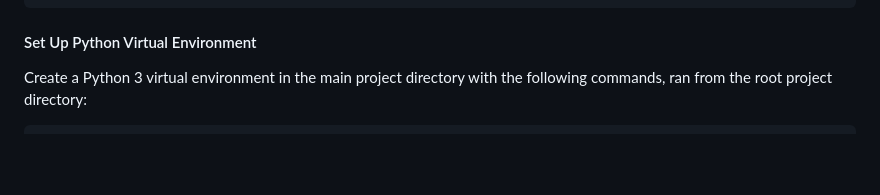
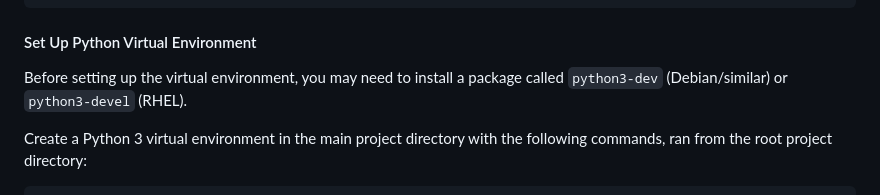
Before and after one commit to c3g/mhcut-browser, a Markdown page: README.md, the part around the change. Rendered like a GitHub page; blank space fills up the shorter version.

Commit message:
docs: mention needing python3-dev/devel

````diff
--- a/README.md
+++ b/README.md
@@ -135,6 +135,9 @@ npm -v  # The version should be at least 10.x.x
 ```
 
 #### Set Up Python Virtual Environment
+
+Before setting up the virtual environment, you may need to install
+a package called `python3-dev` (Debian/similar) or `python3-devel` (RHEL).
 
 Create a Python 3 virtual environment in the main project directory with the
 following commands, ran from the root project directory:
````
